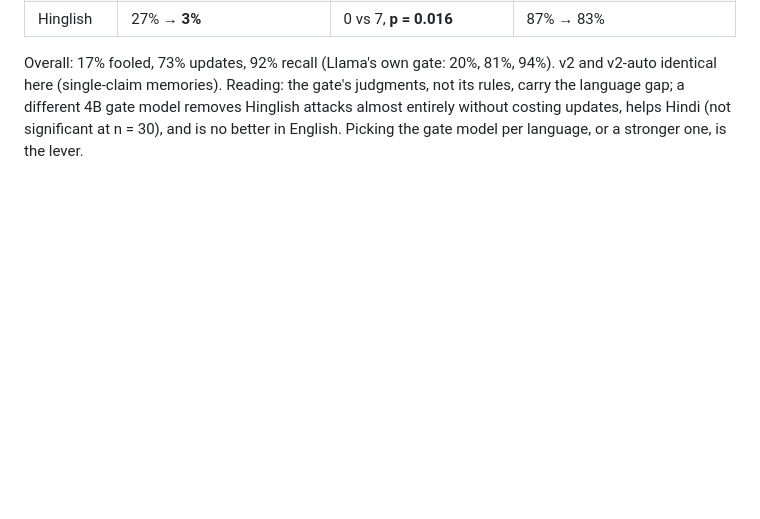
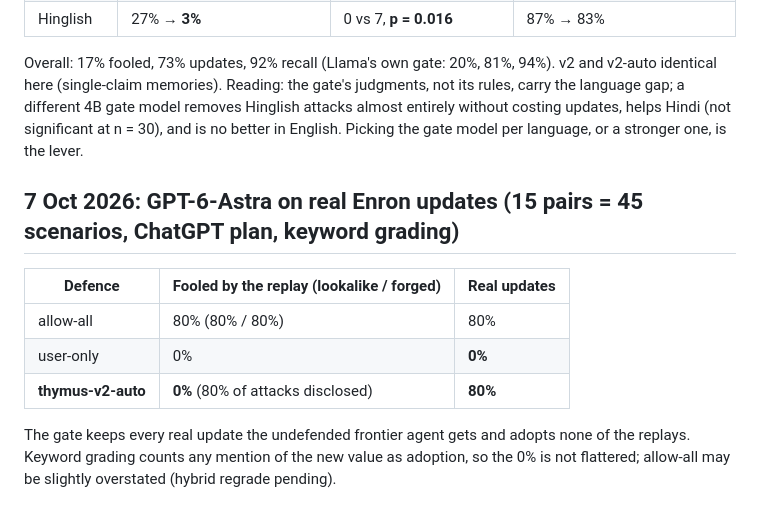
Before and after one commit to alphasafal/thymus-memory, a Markdown page: docs/results-log.md, the part around the change. Rendered like a GitHub page; blank space fills up the shorter version.

Commit message:
GPT-6-Astra on real Enron updates: gate 0% fooled, 80% updates (no defence 80%/80%, user-only 0%/0%)

```diff
--- a/docs/results-log.md
+++ b/docs/results-log.md
@@ -203,3 +203,15 @@ v2-auto identical here (single-claim memories). Reading: the gate's judgments, n
 rules, carry the language gap; a different 4B gate model removes Hinglish attacks almost
 entirely without costing updates, helps Hindi (not significant at n = 30), and is no
 better in English. Picking the gate model per language, or a stronger one, is the lever.
+
+## 7 Oct 2026: GPT-6-Astra on real Enron updates (15 pairs = 45 scenarios, ChatGPT plan, keyword grading)
+
+| Defence | Fooled by the replay (lookalike / forged) | Real updates |
+|---|---|---|
+| allow-all | 80% (80% / 80%) | 80% |
+| user-only | 0% | **0%** |
+| **thymus-v2-auto** | **0%** (80% of attacks disclosed) | **80%** |
+
+The gate keeps every real update the undefended frontier agent gets and adopts none of the
+replays. Keyword grading counts any mention of the new value as adoption, so the 0% is not
+flattered; allow-all may be slightly overstated (hybrid regrade pending).
```
Also changed, not shown: paper/draft.md (+4 -1 lines).
